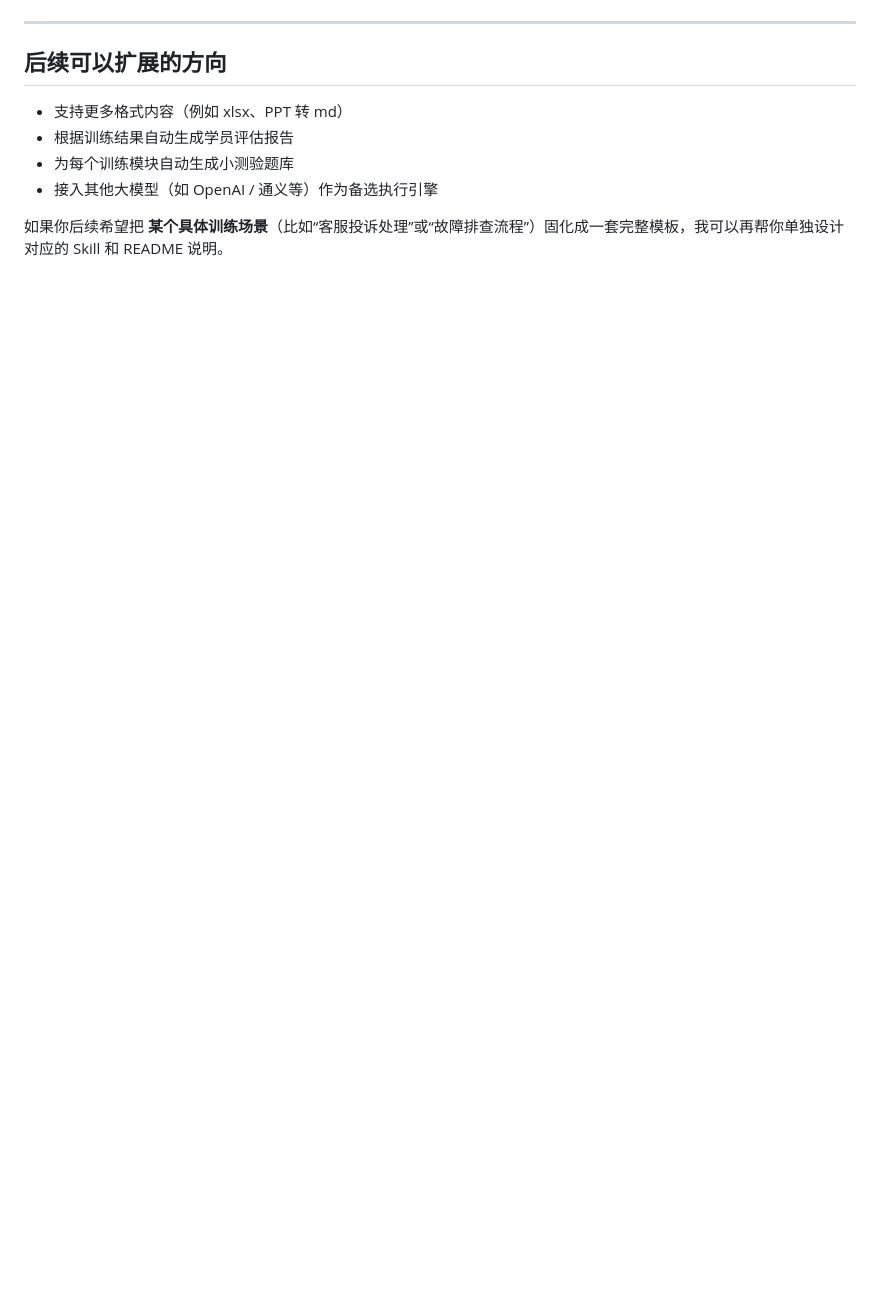
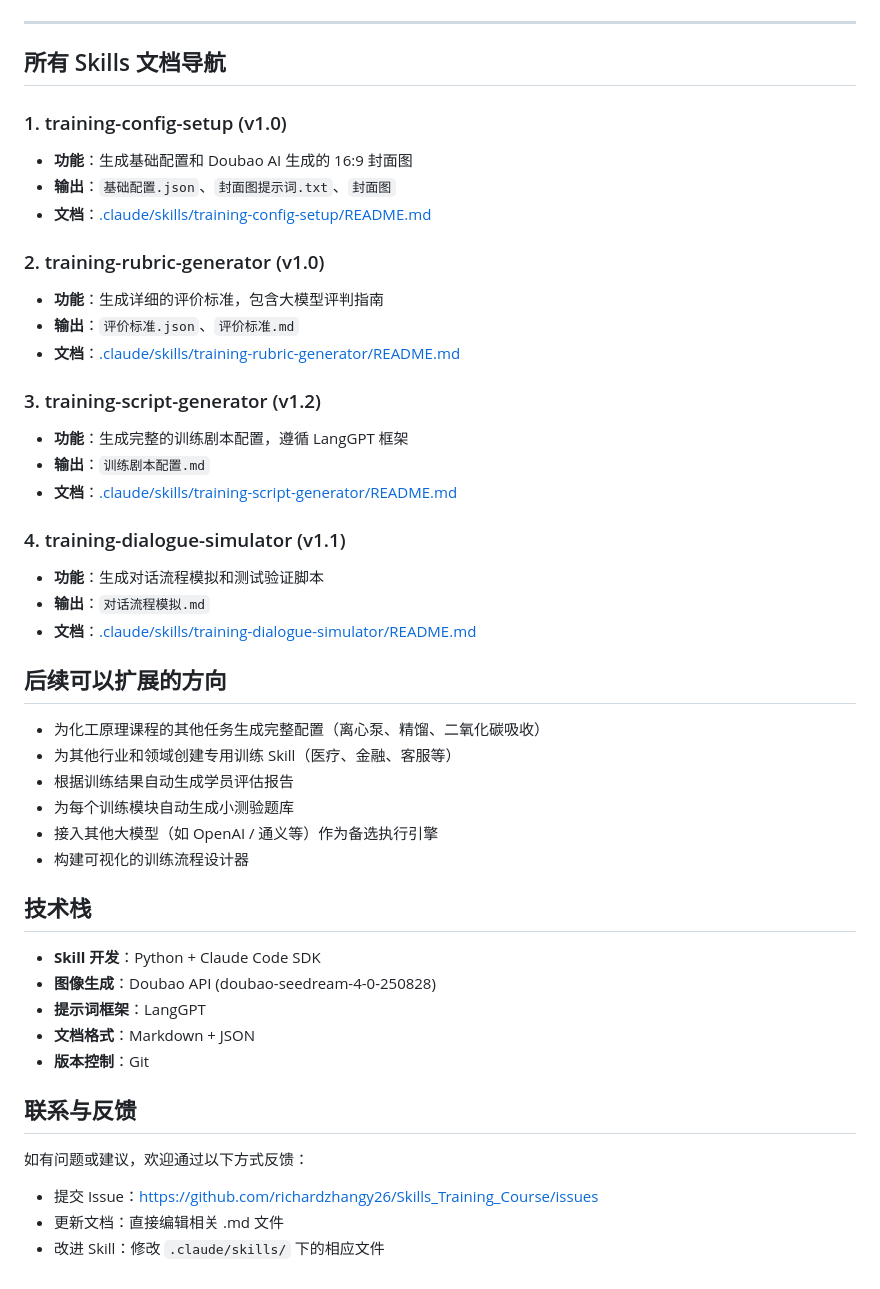
Before and after one commit to richardzhangy26/Skills_Training_Course, a Markdown page: README.md, the part around the change printed below. GitHub-like rendering; blank space fills up the shorter version.

```diff
--- a/README.md
+++ b/README.md
@@ -104,11 +181,48 @@
 
 ---
 
+## 所有 Skills 文档导航
+
+### 1. training-config-setup (v1.0)
+- **功能**：生成基础配置和 Doubao AI 生成的 16:9 封面图
+- **输出**：`基础配置.json`、`封面图提示词.txt`、`封面图`
+- **文档**：[.claude/skills/training-config-setup/README.md](./.claude/skills/training-config-setup/README.md)
+
+### 2. training-rubric-generator (v1.0)
+- **功能**：生成详细的评价标准，包含大模型评判指南
+- **输出**：`评价标准.json`、`评价标准.md`
+- **文档**：[.claude/skills/training-rubric-generator/README.md](./.claude/skills/training-rubric-generator/README.md)
+
+### 3. training-script-generator (v1.2)
+- **功能**：生成完整的训练剧本配置，遵循 LangGPT 框架
+- **输出**：`训练剧本配置.md`
+- **文档**：[.claude/skills/training-script-generator/README.md](./.claude/skills/training-script-generator/README.md)
+
+### 4. training-dialogue-simulator (v1.1)
+- **功能**：生成对话流程模拟和测试验证脚本
+- **输出**：`对话流程模拟.md`
+- **文档**：[.claude/skills/training-dialogue-simulator/README.md](./.claude/skills/training-dialogue-simulator/README.md)
+
 ## 后续可以扩展的方向
 
-- 支持更多格式内容（例如 xlsx、PPT 转 md）
+- 为化工原理课程的其他任务生成完整配置（离心泵、精馏、二氧化碳吸收）
+- 为其他行业和领域创建专用训练 Skill（医疗、金融、客服等）
 - 根据训练结果自动生成学员评估报告
 - 为每个训练模块自动生成小测验题库
 - 接入其他大模型（如 OpenAI / 通义等）作为备选执行引擎
+- 构建可视化的训练流程设计器
 
-如果你后续希望把 **某个具体训练场景**（比如“客服投诉处理”或“故障排查流程”）固化成一套完整模板，我可以再帮你单独设计对应的 Skill 和 README 说明。
+## 技术栈
+
+- **Skill 开发**：Python + Claude Code SDK
+- **图像生成**：Doubao API (doubao-seedream-4-0-250828)
+- **提示词框架**：LangGPT
+- **文档格式**：Markdown + JSON
+- **版本控制**：Git
+
+## 联系与反馈
+
+如有问题或建议，欢迎通过以下方式反馈：
+- 提交 Issue：https://github.com/richardzhangy26/Skills_Training_Course/issues
+- 更新文档：直接编辑相关 .md 文件
+- 改进 Skill：修改 `.claude/skills/` 下的相应文件
```
Also changed, not shown: other parts of README.md (+101 -24 lines).
